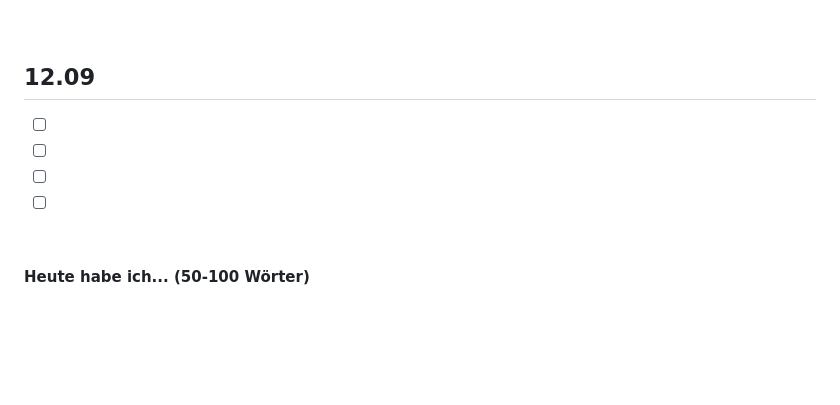
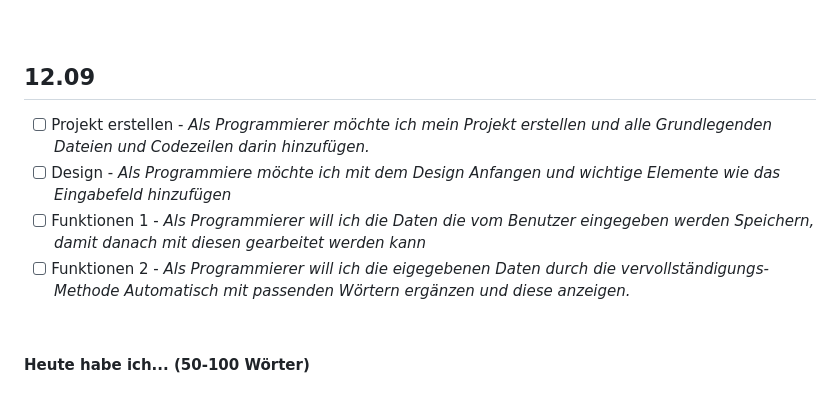
Before and after one commit to Fynn8962/Lern-Periode-11, a Markdown page: README.md, the part around the change. GitHub-like rendering; blank space fills up the shorter version.

```diff
--- a/README.md
+++ b/README.md
@@ -85,10 +85,10 @@ Für das Expo Testprojekt habe ich das offizielle [Expo-Tutorial](https://docs.e
 
 ## 12.09
 
-- [ ]
-- [ ]
-- [ ]
-- [ ]
+- [ ] Projekt erstellen - *Als Programmierer möchte ich mein Projekt erstellen und alle Grundlegenden Dateien und Codezeilen darin hinzufügen.*
+- [ ] Design - *Als Programmiere möchte ich mit dem Design Anfangen und wichtige Elemente wie das Eingabefeld hinzufügen*
+- [ ] Funktionen 1 - *Als Programmierer will ich die Daten die vom Benutzer eingegeben werden Speichern, damit danach mit diesen gearbeitet werden kann*
+- [ ] Funktionen 2 - *Als Programmierer will ich die eigegebenen Daten durch die vervollständigungs-Methode Automatisch mit passenden Wörtern ergänzen und diese anzeigen.*
 
 &nbsp;
 
```
